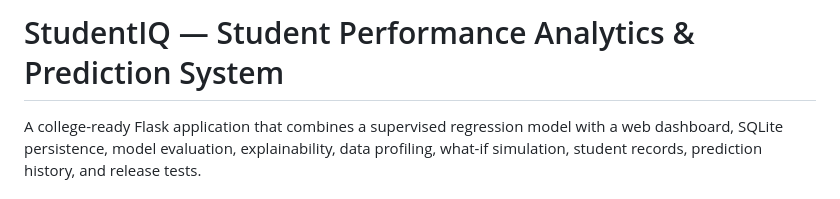
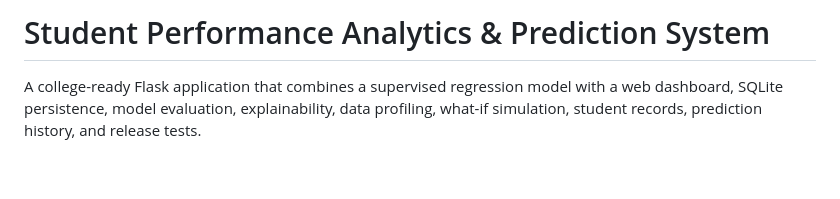
Before and after one commit to Rahul-codehub/Student-performance-prediction-system, a Markdown page: README.md, the part around the change. Rendered like a GitHub page; blank space fills up the shorter version.

Commit message:
Update project title in README.md

```diff
--- a/README.md
+++ b/README.md
@@ -1,4 +1,4 @@
-# StudentIQ — Student Performance Analytics & Prediction System
+# Student Performance Analytics & Prediction System
 
 A college-ready Flask application that combines a supervised regression model with a web dashboard, SQLite persistence, model evaluation, explainability, data profiling, what-if simulation, student records, prediction history, and release tests.
 
```
